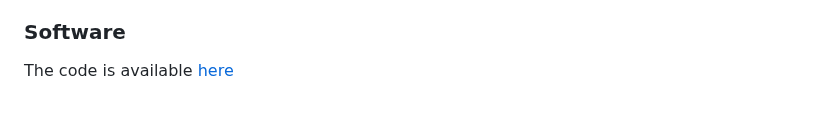
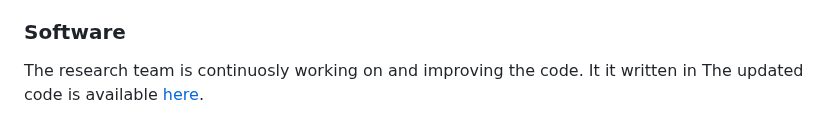
Before and after one commit to cepya2022/Water_Quality_Probe-, a Markdown page: README.md, the part around the change. Rendered like a GitHub page.

```diff
--- a/README.md
+++ b/README.md
@@ -42,4 +42,5 @@ Additionally, it integrates a Bluetooth device using 4.0 BLE (Bluetooth Low Ener
 
 ### Software
 
-The code is available [here](https://github.com/cepya2022/Water_Quality_Probe-/blob/main/Code_Water_Quality_Probe.ino)
+The research team is continuosly working on and improving the code. It it written in
+The updated code is available [here](https://github.com/cepya2022/Water_Quality_Probe-/blob/main/Code_Water_Quality_Probe.ino).
```
